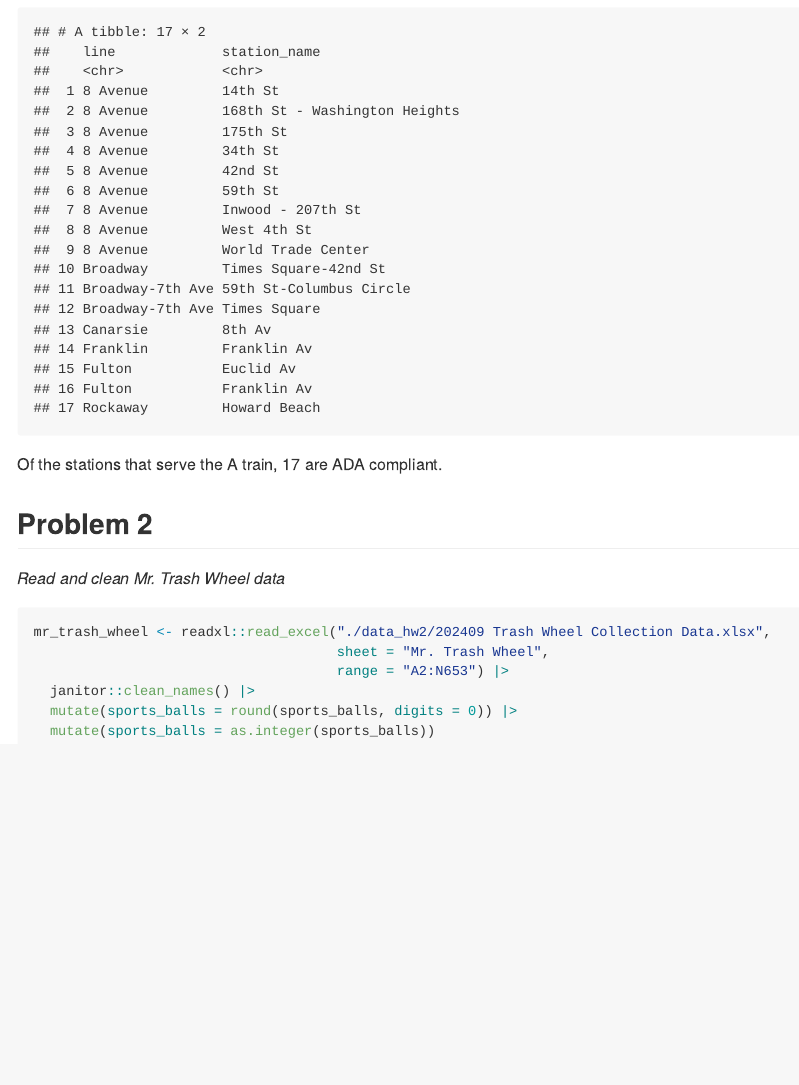
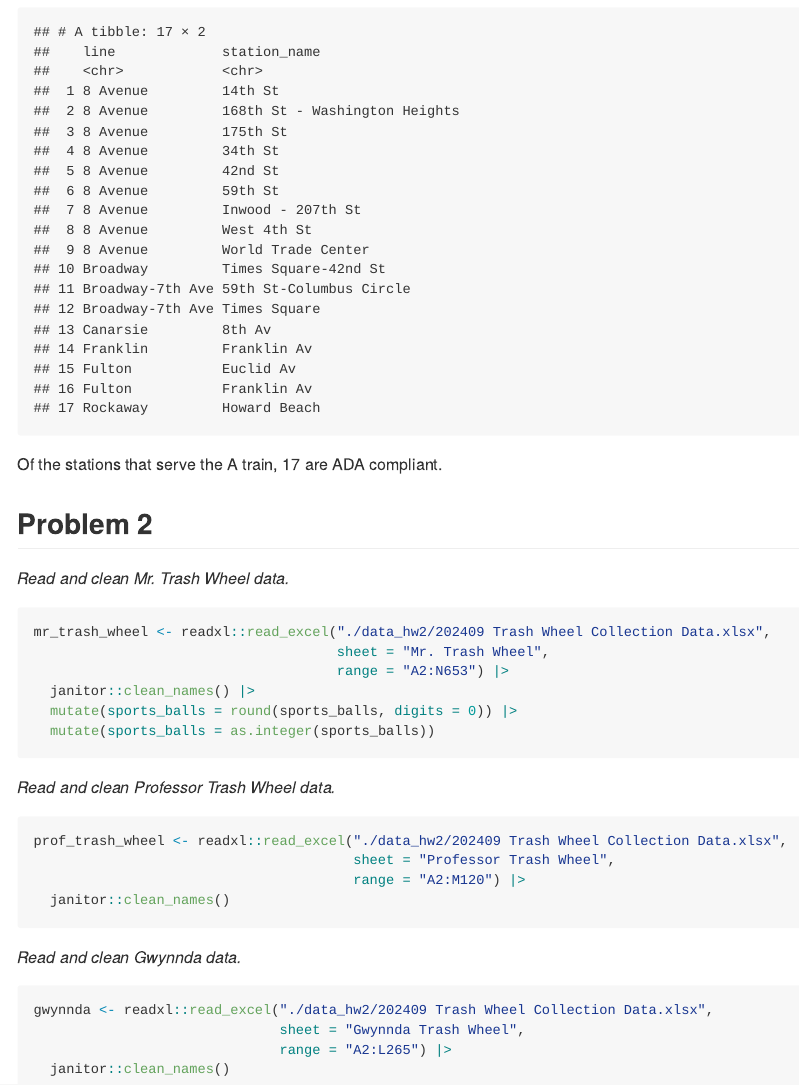
Before and after one commit to dcm2192/p8105_hw2_dcm2192, an R Markdown document (p8105_hw2_dcm2192.Rmd): the page in a window 1100 px wide, from 4080 px down. The pictures show the output file p8105_hw2_dcm2192.md that the author committed with the source, drawn offline in the style of GitHub; long lines of code are wrapped.

Commit message:
update question 2 -- read and clean data for prof trash wheel and gwynnda

````diff
--- a/p8105_hw2_dcm2192.Rmd
+++ b/p8105_hw2_dcm2192.Rmd
@@ -96,7 +96,7 @@ nyc_transit |>
 Of the stations that serve the A train, 17 are ADA compliant.
 
 ## Problem 2
-*Read and clean Mr. Trash Wheel data*
+*Read and clean Mr. Trash Wheel data.*
 ```{r}
 mr_trash_wheel <- readxl::read_excel("./data_hw2/202409 Trash Wheel Collection Data.xlsx",
                                      sheet = "Mr. Trash Wheel",
@@ -105,3 +105,19 @@ mr_trash_wheel <- readxl::read_excel("./data_hw2/202409 Trash Wheel Collection D
   mutate(sports_balls = round(sports_balls, digits = 0)) |>
   mutate(sports_balls = as.integer(sports_balls))
 ```
+
+*Read and clean Professor Trash Wheel data.*
+```{r}
+prof_trash_wheel <- readxl::read_excel("./data_hw2/202409 Trash Wheel Collection Data.xlsx",
+                                       sheet = "Professor Trash Wheel",
+                                       range = "A2:M120") |>
+  janitor::clean_names()
+```
+
+*Read and clean Gwynnda data.*
+```{r}
+gwynnda <- readxl::read_excel("./data_hw2/202409 Trash Wheel Collection Data.xlsx",
+                              sheet = "Gwynnda Trash Wheel",
+                              range = "A2:L265") |>
+  janitor::clean_names()
+```
````
Also changed, not shown: p8105_hw2_dcm2192.md.
